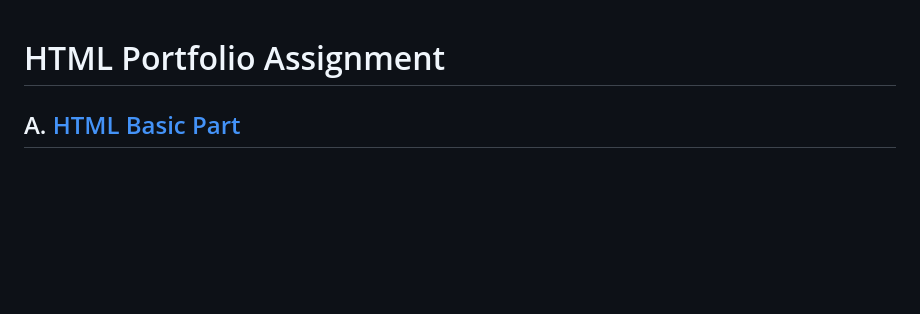
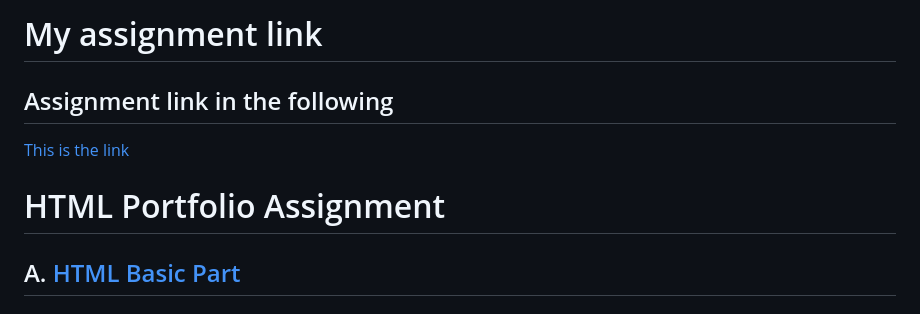
Before and after one commit to anisul-Islam/full-stack-assignment-3-html, a Markdown page: README.md, the part around the change. GitHub-like rendering; blank space fills up the shorter version.

Commit message:
Assignment is added from Sourov-Chandra

```diff
--- a/README.md
+++ b/README.md
@@ -1,4 +1,11 @@
+# My assignment link
+
+## Assignment link in the following
+[This is the link](https://github.com/Sourov-Chandra/Portfolio-HTML)
+
 # HTML Portfolio Assignment
+
+
 
 ## A. [HTML Basic Part](https://www.youtube.com/live/gqvrn5R8tzc?si=e8Z89nwwmEao0R-F)
 
```
